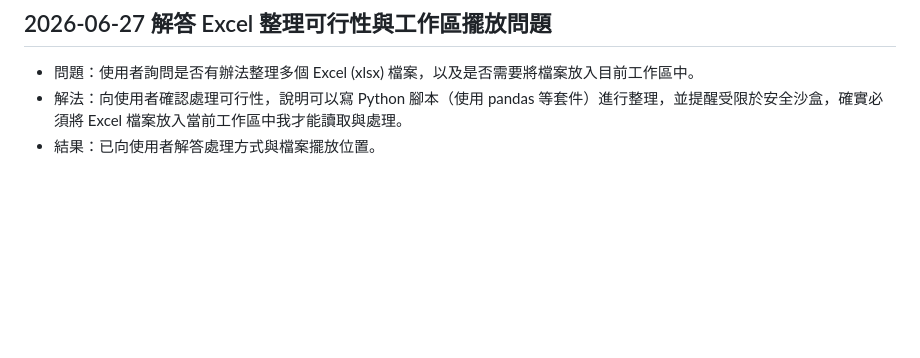
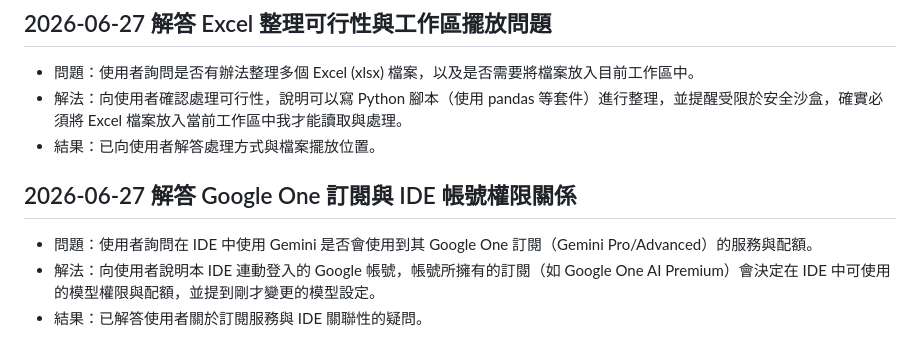
Before and after one commit to ffyiltu0415/LiveInfo, a Markdown page: 問題解決紀錄.md, the part around the change. Rendered like a GitHub page; blank space fills up the shorter version.

Commit message:
docs: update 問題解決紀錄.md with google one subscription details

```diff
--- a/問題解決紀錄.md
+++ b/問題解決紀錄.md
@@ -143,3 +143,9 @@
 - 問題：使用者詢問是否有辦法整理多個 Excel (xlsx) 檔案，以及是否需要將檔案放入目前工作區中。
 - 解法：向使用者確認處理可行性，說明可以寫 Python 腳本（使用 pandas 等套件）進行整理，並提醒受限於安全沙盒，確實必須將 Excel 檔案放入當前工作區中我才能讀取與處理。
 - 結果：已向使用者解答處理方式與檔案擺放位置。
+
+## 2026-06-27 解答 Google One 訂閱與 IDE 帳號權限關係
+
+- 問題：使用者詢問在 IDE 中使用 Gemini 是否會使用到其 Google One 訂閱（Gemini Pro/Advanced）的服務與配額。
+- 解法：向使用者說明本 IDE 連動登入的 Google 帳號，帳號所擁有的訂閱（如 Google One AI Premium）會決定在 IDE 中可使用的模型權限與配額，並提到剛才變更的模型設定。
+- 結果：已解答使用者關於訂閱服務與 IDE 關聯性的疑問。
```
